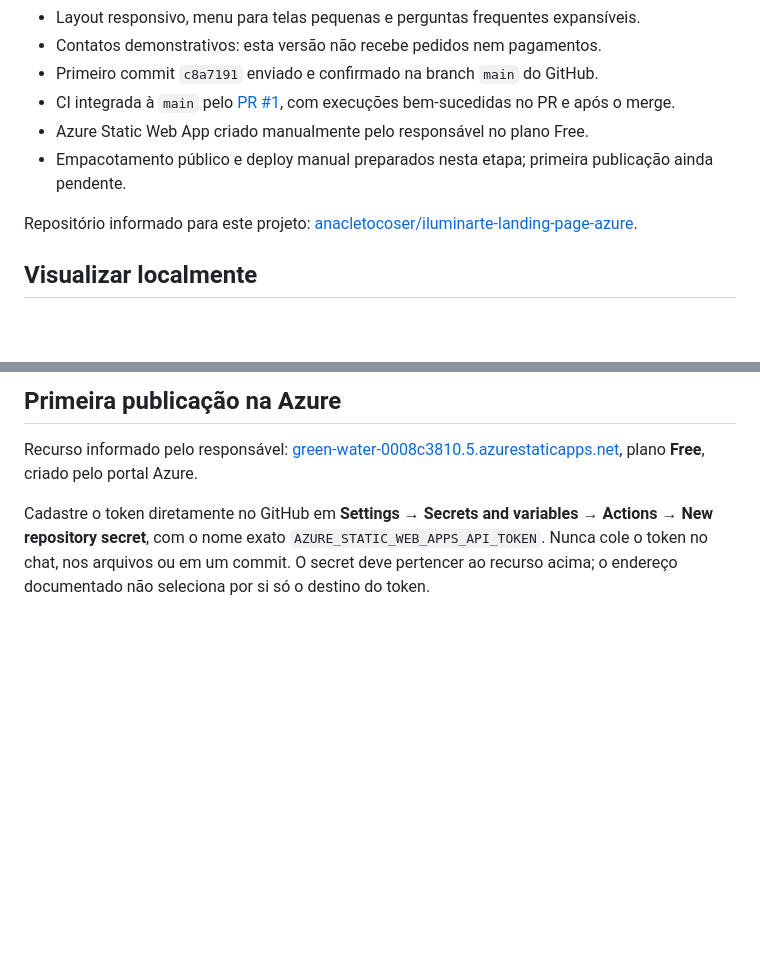
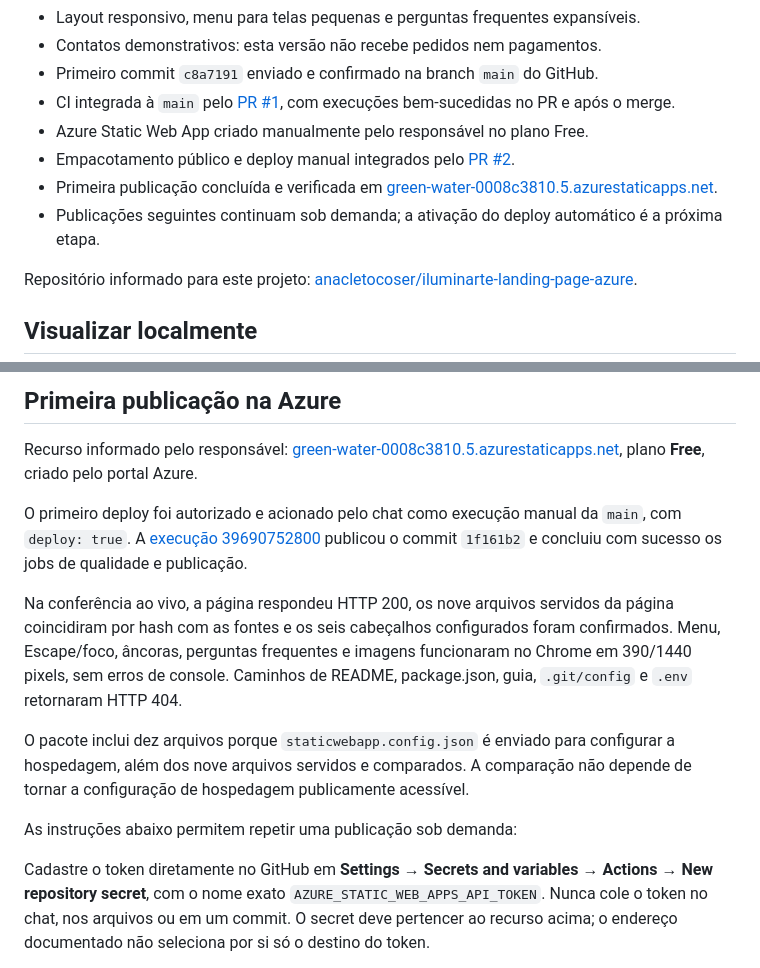
Before and after one commit to anacletocoser/iluminarte-landing-page-azure, a Markdown page: README.md, 2 parts joined by grey strips. Drawn GitHub-style; blank space fills up the shorter version.

Commit message:
docs: registra primeira publicação na Azure

```diff
--- a/README.md
+++ b/README.md
@@ -14,7 +14,9 @@ Este também é um projeto de aprendizado: acompanhar a criação de uma aplica
 - Primeiro commit `c8a7191` enviado e confirmado na branch `main` do GitHub.
 - CI integrada à `main` pelo [PR #1](https://github.com/anacletocoser/iluminarte-landing-page-azure/pull/1), com execuções bem-sucedidas no PR e após o merge.
 - Azure Static Web App criado manualmente pelo responsável no plano Free.
-- Empacotamento público e deploy manual preparados nesta etapa; primeira publicação ainda pendente.
+- Empacotamento público e deploy manual integrados pelo [PR #2](https://github.com/anacletocoser/iluminarte-landing-page-azure/pull/2).
+- Primeira publicação concluída e verificada em [green-water-0008c3810.5.azurestaticapps.net](https://green-water-0008c3810.5.azurestaticapps.net).
+- Publicações seguintes continuam sob demanda; a ativação do deploy automático é a próxima etapa.
 
 Repositório informado para este projeto: [anacletocoser/iluminarte-landing-page-azure](https://github.com/anacletocoser/iluminarte-landing-page-azure).
 
@@ -93,6 +95,14 @@ Para adicionar uma nova imagem ao site publicado, inclua-a na lista de `scripts/
 ## Primeira publicação na Azure
 
 Recurso informado pelo responsável: [green-water-0008c3810.5.azurestaticapps.net](https://green-water-0008c3810.5.azurestaticapps.net), plano **Free**, criado pelo portal Azure.
+
+O primeiro deploy foi autorizado e acionado pelo chat como execução manual da `main`, com `deploy: true`. A [execução 39690752800](https://github.com/anacletocoser/iluminarte-landing-page-azure/actions/runs/39690752800) publicou o commit `1f161b2` e concluiu com sucesso os jobs de qualidade e publicação.
+
+Na conferência ao vivo, a página respondeu HTTP 200, os nove arquivos servidos da página coincidiram por hash com as fontes e os seis cabeçalhos configurados foram confirmados. Menu, Escape/foco, âncoras, perguntas frequentes e imagens funcionaram no Chrome em 390/1440 pixels, sem erros de console. Caminhos de README, package.json, guia, `.git/config` e `.env` retornaram HTTP 404.
+
+O pacote inclui dez arquivos porque `staticwebapp.config.json` é enviado para configurar a hospedagem, além dos nove arquivos servidos e comparados. A comparação não depende de tornar a configuração de hospedagem publicamente acessível.
+
+As instruções abaixo permitem repetir uma publicação sob demanda:
 
 Cadastre o token diretamente no GitHub em **Settings → Secrets and variables → Actions → New repository secret**, com o nome exato `AZURE_STATIC_WEB_APPS_API_TOKEN`. Nunca cole o token no chat, nos arquivos ou em um commit. O secret deve pertencer ao recurso acima; o endereço documentado não seleciona por si só o destino do token.
 
```
Also changed, not shown: docs/deploy-azure.md (+17 -2 lines), docs/guia-aprendizado.md (+15 -1 lines).
